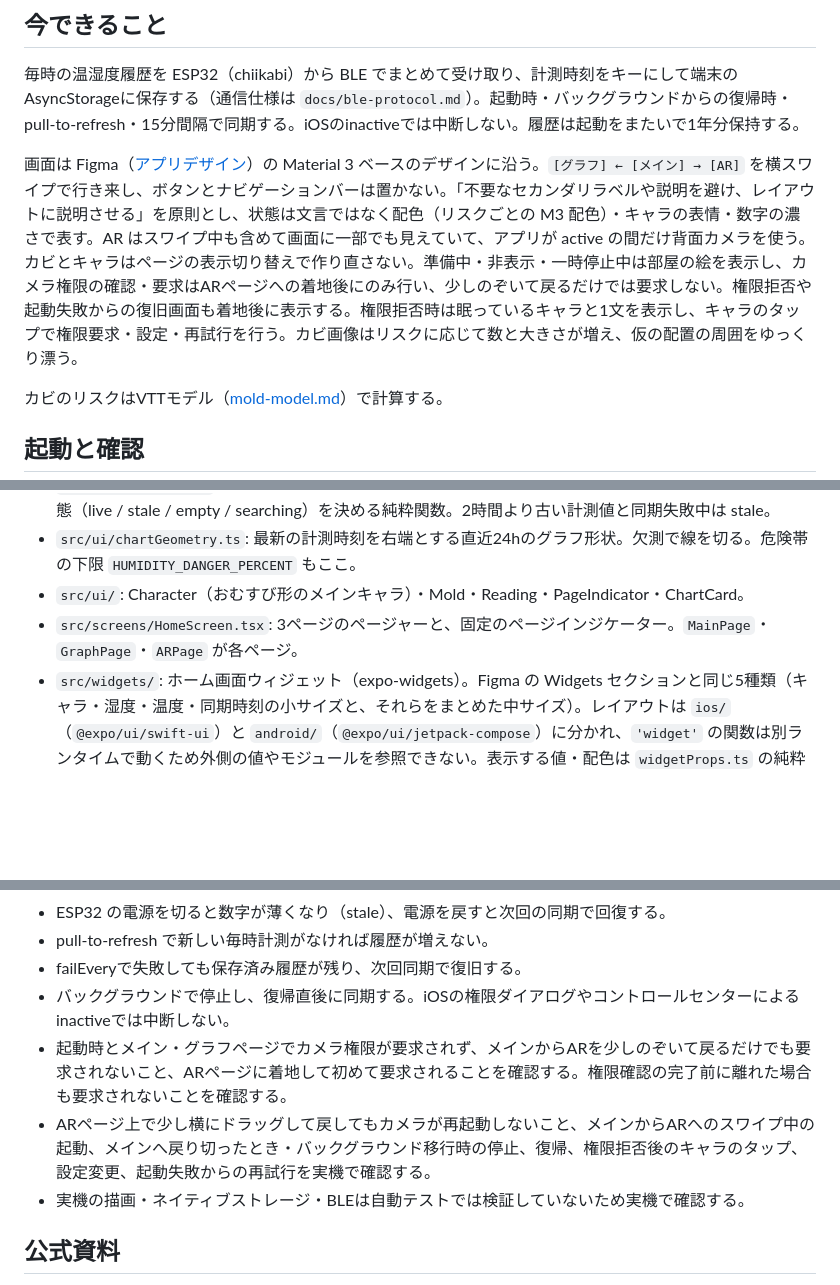
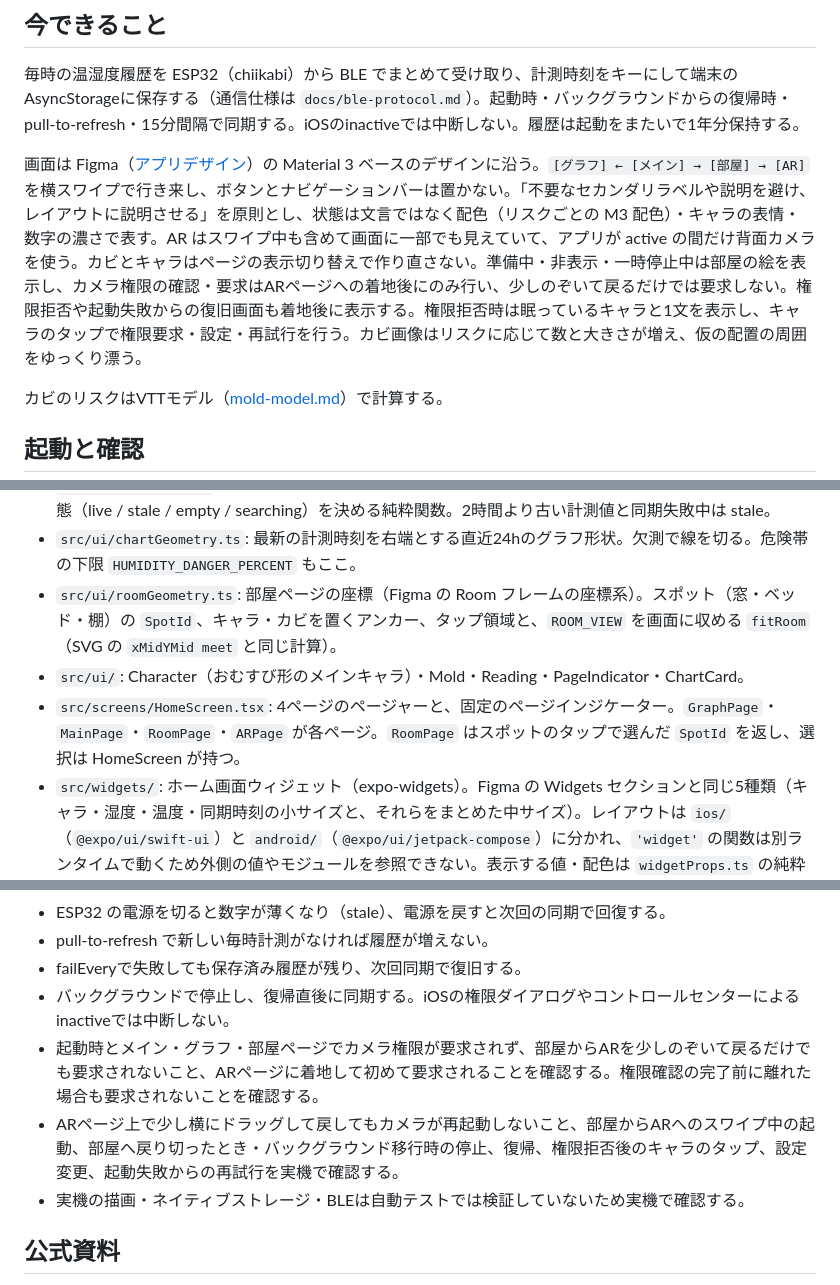
Before and after one commit to jphacks/tkb_2614, a Markdown page: docs/app-foundation.md, 3 parts joined by grey strips. Drawn GitHub-style; blank space fills up the shorter version.

Commit message:
docs: 部屋ページの追加に合わせて app-foundation.md のページ構成を直す
ページャーが [グラフ] ← [メイン] → [部屋] → [AR] の4ページになり、AR を
のぞく起点がメインから部屋に変わったので、画面構成・ファイル一覧・手動確認の
記述を合わせる。roomGeometry.ts の説明も足す。

Co-Authored-By: Claude Opus 5.5 <noreply@anthropic.com>

```diff
--- a/docs/app-foundation.md
+++ b/docs/app-foundation.md
@@ -4,7 +4,7 @@
 
 毎時の温湿度履歴を ESP32（chiikabi）から BLE でまとめて受け取り、計測時刻をキーにして端末のAsyncStorageに保存する（通信仕様は `docs/ble-protocol.md`）。起動時・バックグラウンドからの復帰時・pull-to-refresh・15分間隔で同期する。iOSのinactiveでは中断しない。履歴は起動をまたいで1年分保持する。
 
-画面は Figma（[アプリデザイン](https://www.figma.com/design/vLT0crJRcCHbFusl0AZodV)）の Material 3 ベースのデザインに沿う。`[グラフ] ← [メイン] → [AR]` を横スワイプで行き来し、ボタンとナビゲーションバーは置かない。「不要なセカンダリラベルや説明を避け、レイアウトに説明させる」を原則とし、状態は文言ではなく配色（リスクごとの M3 配色）・キャラの表情・数字の濃さで表す。AR はスワイプ中も含めて画面に一部でも見えていて、アプリが active の間だけ背面カメラを使う。カビとキャラはページの表示切り替えで作り直さない。準備中・非表示・一時停止中は部屋の絵を表示し、カメラ権限の確認・要求はARページへの着地後にのみ行い、少しのぞいて戻るだけでは要求しない。権限拒否や起動失敗からの復旧画面も着地後に表示する。権限拒否時は眠っているキャラと1文を表示し、キャラのタップで権限要求・設定・再試行を行う。カビ画像はリスクに応じて数と大きさが増え、仮の配置の周囲をゆっくり漂う。
+画面は Figma（[アプリデザイン](https://www.figma.com/design/vLT0crJRcCHbFusl0AZodV)）の Material 3 ベースのデザインに沿う。`[グラフ] ← [メイン] → [部屋] → [AR]` を横スワイプで行き来し、ボタンとナビゲーションバーは置かない。「不要なセカンダリラベルや説明を避け、レイアウトに説明させる」を原則とし、状態は文言ではなく配色（リスクごとの M3 配色）・キャラの表情・数字の濃さで表す。AR はスワイプ中も含めて画面に一部でも見えていて、アプリが active の間だけ背面カメラを使う。カビとキャラはページの表示切り替えで作り直さない。準備中・非表示・一時停止中は部屋の絵を表示し、カメラ権限の確認・要求はARページへの着地後にのみ行い、少しのぞいて戻るだけでは要求しない。権限拒否や起動失敗からの復旧画面も着地後に表示する。権限拒否時は眠っているキャラと1文を表示し、キャラのタップで権限要求・設定・再試行を行う。カビ画像はリスクに応じて数と大きさが増え、仮の配置の周囲をゆっくり漂う。
 
 カビのリスクはVTTモデル（[mold-model.md](mold-model.md)）で計算する。
 
@@ -67,8 +67,9 @@ Personal Team で入れたアプリは7日で起動しなくなるので、そ
 - `src/theme/`: リスク3段階×ライト/ダークの M3 配色（`schemes.ts`、Figma の Scheme コレクションと同じ値）と、文字・余白・角丸の値。`schemeFor` でリスクから配色を選ぶ。
 - `src/ui/homeState.ts`: 履歴・同期状態・予測から、表情（リスク→表情、データなし→眠り）と数字の状態（live / stale / empty / searching）を決める純粋関数。2時間より古い計測値と同期失敗中は stale。
 - `src/ui/chartGeometry.ts`: 最新の計測時刻を右端とする直近24hのグラフ形状。欠測で線を切る。危険帯の下限 `HUMIDITY_DANGER_PERCENT` もここ。
+- `src/ui/roomGeometry.ts`: 部屋ページの座標（Figma の Room フレームの座標系）。スポット（窓・ベッド・棚）の `SpotId`、キャラ・カビを置くアンカー、タップ領域と、`ROOM_VIEW` を画面に収める `fitRoom`（SVG の `xMidYMid meet` と同じ計算）。
 - `src/ui/`: Character（おむすび形のメインキャラ）・Mold・Reading・PageIndicator・ChartCard。
-- `src/screens/HomeScreen.tsx`: 3ページのページャーと、固定のページインジケーター。`MainPage`・`GraphPage`・`ARPage` が各ページ。
+- `src/screens/HomeScreen.tsx`: 4ページのページャーと、固定のページインジケーター。`GraphPage`・`MainPage`・`RoomPage`・`ARPage` が各ページ。`RoomPage` はスポットのタップで選んだ `SpotId` を返し、選択は HomeScreen が持つ。
 - `src/widgets/`: ホーム画面ウィジェット（expo-widgets）。Figma の Widgets セクションと同じ5種類（キャラ・湿度・温度・同期時刻の小サイズと、それらをまとめた中サイズ）。レイアウトは `ios/`（`@expo/ui/swift-ui`）と `android/`（`@expo/ui/jetpack-compose`）に分かれ、`'widget'` の関数は別ランタイムで動くため外側の値やモジュールを参照できない。表示する値・配色は `widgetProps.ts` の純粋関数で文字列にして渡し、古さと表情は `deriveHomeState` と同じ判定にする。iOS は15分ごとのタイムラインで「◯分前」と古さを先回りして更新し、Android はスナップショットのみ。ウィジェットは BLE を使わず、アプリが最後に同期した値を表示する。
 - `scripts/renderWidgetImages.ts`: ウィジェットは SVG を描けないので、`assets/mascots` の5種類×危険度3段階のマスコットとアイコンを `assets/widgets/` に PNG で書き出す。マスコットの SVG を変えたら `pnpm render:widget-images` で作り直す。ウィジェットはメイン画面で選んでいるマスコットを表示し、計測値がないときはアプリと同じく low の絵を薄く出す。iOS はアプリが App Group の共有ディレクトリへ画像をコピーし、Android のリリースビルドは drawable 名をそのまま渡す。
 - `tests/`: Node test runnerとtsxによる同期・デコード・保存・モックの回帰テスト。Node型はtests/tsconfig.jsonに限定。
@@ -95,8 +96,8 @@ Personal Team で入れたアプリは7日で起動しなくなるので、そ
 - pull-to-refresh で新しい毎時計測がなければ履歴が増えない。
 - failEveryで失敗しても保存済み履歴が残り、次回同期で復旧する。
 - バックグラウンドで停止し、復帰直後に同期する。iOSの権限ダイアログやコントロールセンターによるinactiveでは中断しない。
-- 起動時とメイン・グラフページでカメラ権限が要求されず、メインからARを少しのぞいて戻るだけでも要求されないこと、ARページに着地して初めて要求されることを確認する。権限確認の完了前に離れた場合も要求されないことを確認する。
-- ARページ上で少し横にドラッグして戻してもカメラが再起動しないこと、メインからARへのスワイプ中の起動、メインへ戻り切ったとき・バックグラウンド移行時の停止、復帰、権限拒否後のキャラのタップ、設定変更、起動失敗からの再試行を実機で確認する。
+- 起動時とメイン・グラフ・部屋ページでカメラ権限が要求されず、部屋からARを少しのぞいて戻るだけでも要求されないこと、ARページに着地して初めて要求されることを確認する。権限確認の完了前に離れた場合も要求されないことを確認する。
+- ARページ上で少し横にドラッグして戻してもカメラが再起動しないこと、部屋からARへのスワイプ中の起動、部屋へ戻り切ったとき・バックグラウンド移行時の停止、復帰、権限拒否後のキャラのタップ、設定変更、起動失敗からの再試行を実機で確認する。
 - 実機の描画・ネイティブストレージ・BLEは自動テストでは検証していないため実機で確認する。
 
 ## 公式資料
```
